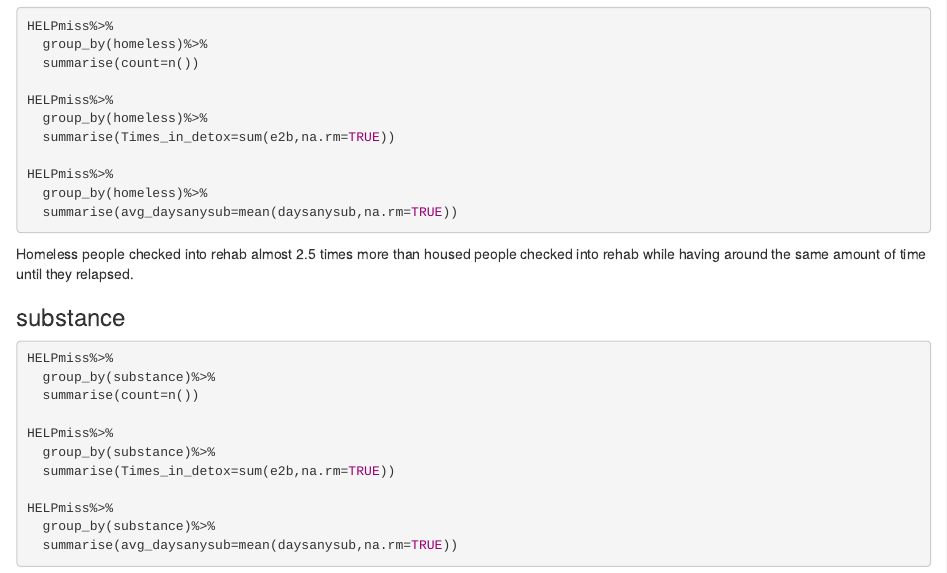
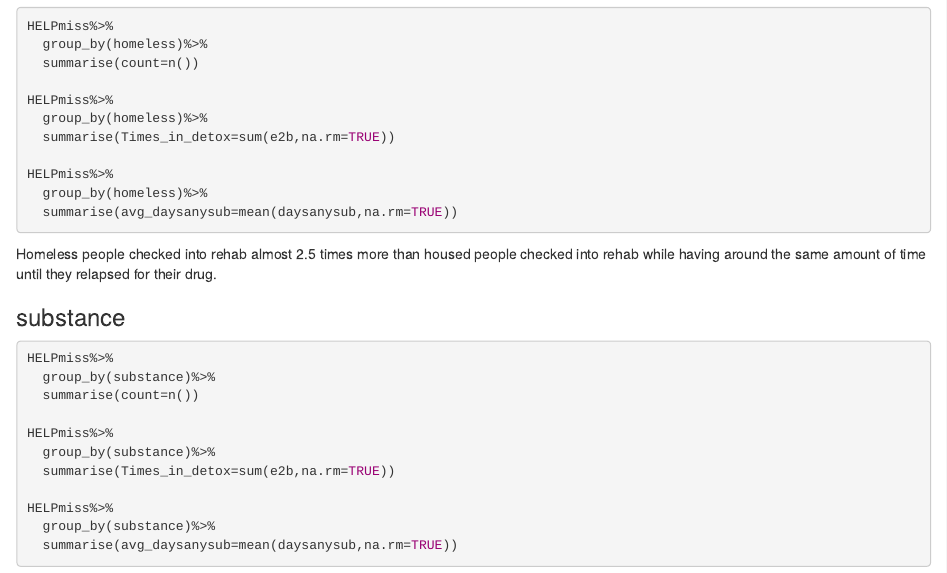
Before and after one commit to stat184-summer2023/a04-data-wrangling-jarocket86, an R Markdown document (HELPmissActivity.Rmd): the page in a window 1100 px wide, from 1790 px down. Rendered offline with R 4.5, knitr and Pandoc, with nearby package versions; the code chunks are not run, so their results and figures are left out.

Commit message:
Changed descriptions

````diff
--- a/HELPmissActivity.Rmd
+++ b/HELPmissActivity.Rmd
@@ -127,7 +127,7 @@ HELPmiss%>%
   summarise(avg_daysanysub=mean(daysanysub,na.rm=TRUE))
 
 ```
-Homeless people checked into rehab almost 2.5 times more than housed people checked into rehab while having around the same amount of time until they relapsed.
+Homeless people checked into rehab almost 2.5 times more than housed people checked into rehab while having around the same amount of time until they relapsed for their drug.
 
 ### substance
 ```{r}
````
